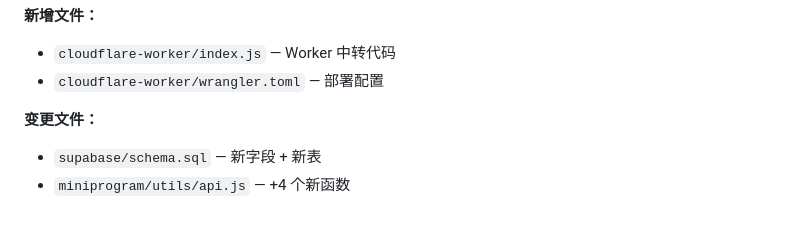
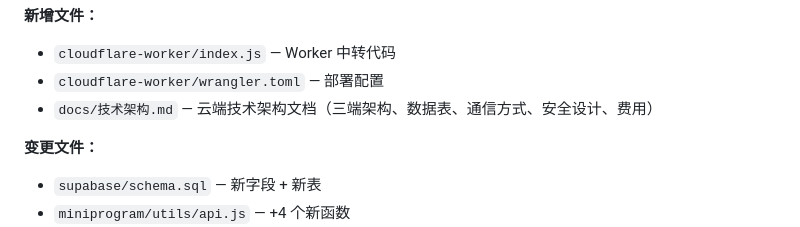
Before and after one commit to jf8640721-cmd/Blood-West-release, a Markdown page: CHANGELOG.md, the part around the change. Rendered like a GitHub page.

Commit message:
自动同步: 2026-06-03 13:30 UTC

```diff
--- a/CHANGELOG.md
+++ b/CHANGELOG.md
@@ -26,6 +26,7 @@
 **新增文件：**
 - `cloudflare-worker/index.js` — Worker 中转代码
 - `cloudflare-worker/wrangler.toml` — 部署配置
+- `docs/技术架构.md` — 云端技术架构文档（三端架构、数据表、通信方式、安全设计、费用）
 
 **变更文件：**
 - `supabase/schema.sql` — 新字段 + 新表
```
